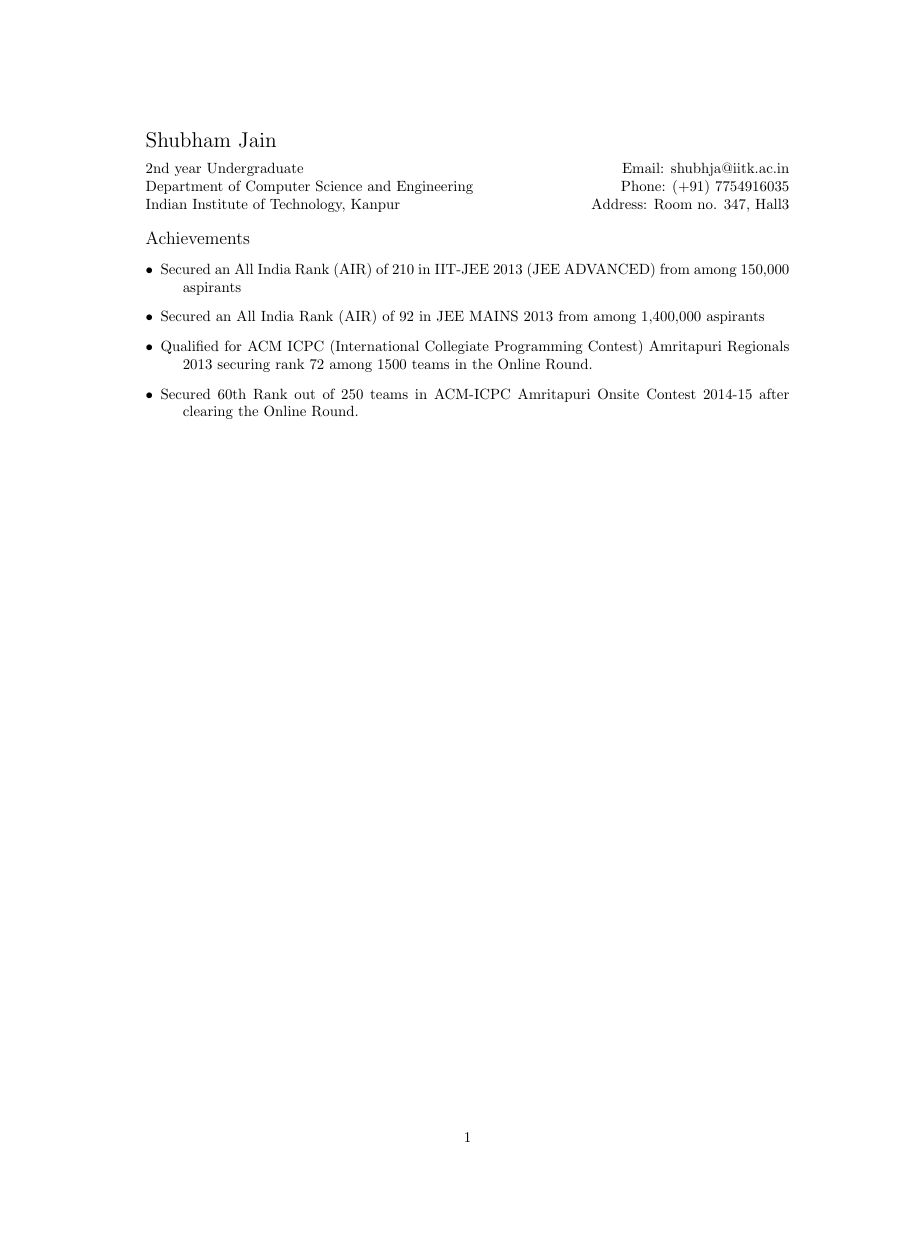
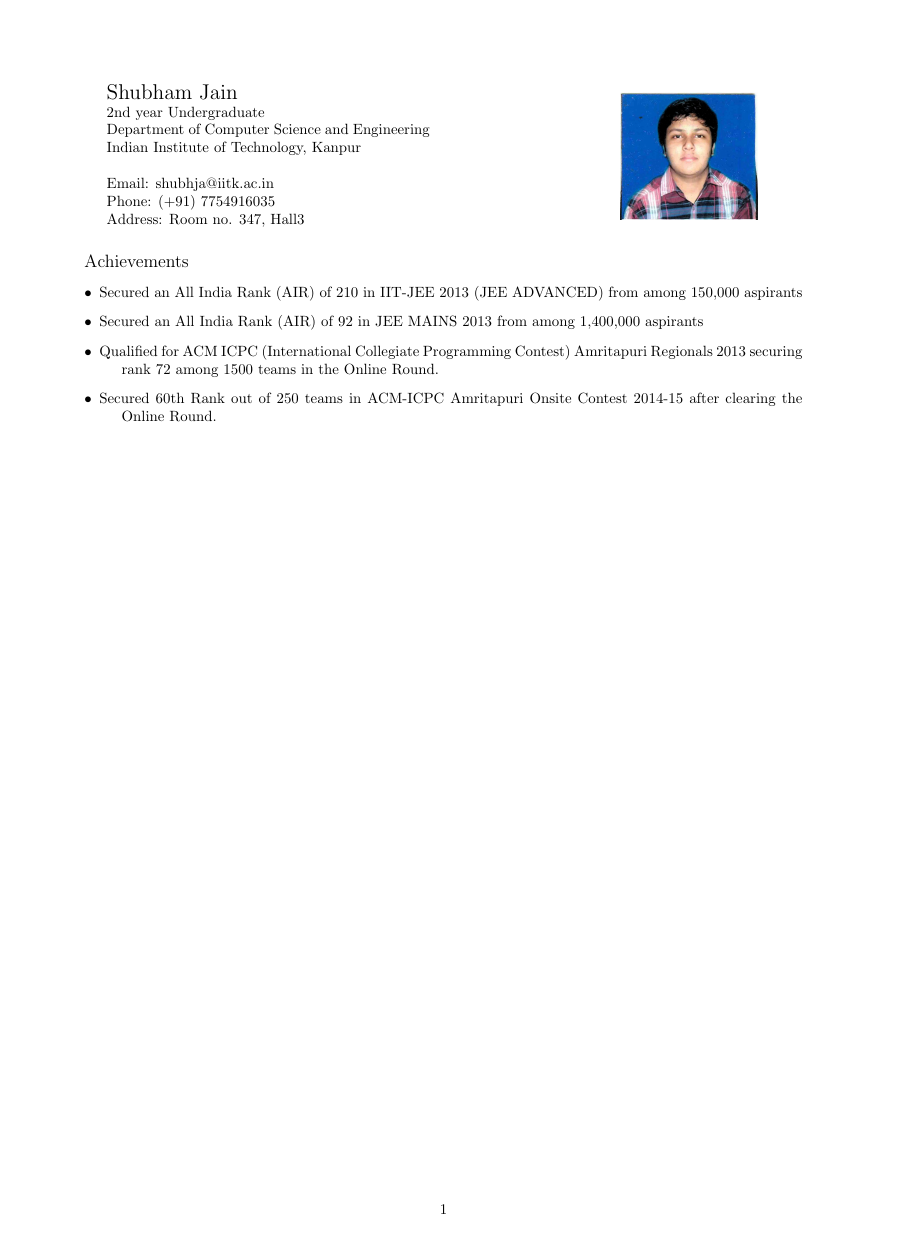
Before and after one commit to shubham1310/cs251assign, a LaTeX CV (assignment1/resume.tex): the whole page, the shorter picture padded with empty space. Compiled offline with pdfLaTeX.

Commit message:
photograph added to resume.tex file

```diff
--- a/assignment1/resume.tex
+++ b/assignment1/resume.tex
@@ -1,29 +1,35 @@
 \documentclass{article}
-\usepackage{epsfig}
-\textwidth 6in
-\addtolength{\oddsidemargin}{-0.5in}
-\textheight 9in
-\addtolength{\topmargin}{-0.5in}
-\setlength{\parindent}{0pt}
-\setlength{\parskip}{0.5cm}
-\topskip 0.0in
+\usepackage{graphicx}% http://ctan.org/pkg/graphicx
+\usepackage{geometry}
+ \geometry{
+ a4paper,
+ left=20mm,
+ right=20mm,
+ top=20mm,
+ bottom=20mm,
+ }
 \begin{document}
+\begin{minipage}{0.45\textwidth}
 {\Large Shubham Jain}
-\vspace{2mm}
+\\ 2nd year Undergraduate
+\\ Department of Computer Science and Engineering
+\\ Indian Institute of Technology, Kanpur
 \\
-2nd year Undergraduate \hfill Email: shubhja@iitk.ac.in
-\\
-Department of Computer Science and Engineering \hfill Phone: (+91) 7754916035
-\\
-Indian Institute of Technology, Kanpur  \hfill      Address: Room no. 347, Hall3
-\\
+\\ Email: shubhja@iitk.ac.in
+\\  Phone: (+91) 7754916035
+\\  Address: Room no. 347, Hall3
+\end{minipage}
+\begin{minipage}{0.45\textwidth}
+\hfill{\includegraphics[height=3cm]{Photo}}
+\end{minipage}
+\\ \vspace{5 mm}
 \\
 {\large Achievements}
-\vspace{-5mm}
 \begin{description}
  \item[$\bullet $] Secured an All India Rank (AIR) of 210 in IIT-JEE 2013 (JEE ADVANCED) from among 150,000 aspirants
  \item[$\bullet $] Secured an All India Rank (AIR) of 92 in JEE MAINS 2013 from among 1,400,000 aspirants
  \item[$\bullet $] Qualified for ACM ICPC (International Collegiate Programming Contest) Amritapuri Regionals 2013 securing rank 72 among 1500 teams in the Online Round.
  \item[$\bullet $] Secured 60th Rank out of 250 teams in ACM-ICPC Amritapuri Onsite Contest 2014-15 after clearing the Online Round.
 \end{description}
+
 \end{document}
```
